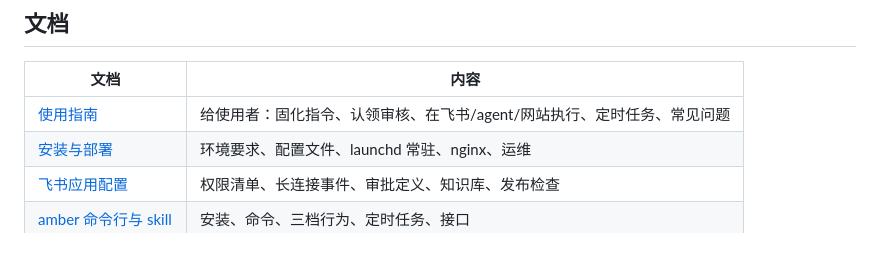
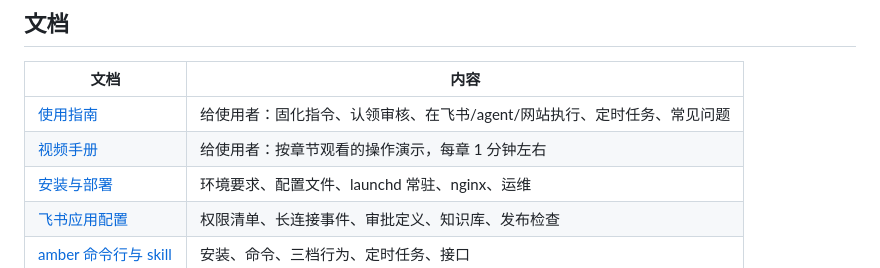
Before and after one commit to xu4wang/amber, a Markdown page: README.md, the part around the change. Drawn GitHub-style.

```diff
--- a/README.md
+++ b/README.md
@@ -28,6 +28,7 @@ Amber 把「和 LLM agent 一起跑通的一次操作」封存成经过审核的
 | 文档 | 内容 |
 |---|---|
 | [使用指南](docs/usage.md) | 给使用者：固化指令、认领审核、在飞书/agent/网站执行、定时任务、常见问题 |
+| [视频手册](https://xu4wang.github.io/amber-manual/) | 给使用者：按章节观看的操作演示，每章 1 分钟左右 |
 | [安装与部署](docs/install.md) | 环境要求、配置文件、launchd 常驻、nginx、运维 |
 | [飞书应用配置](docs/feishu-setup.md) | 权限清单、长连接事件、审批定义、知识库、发布检查 |
 | [amber 命令行与 skill](docs/cli-and-skill.md) | 安装、命令、三档行为、定时任务、接口 |
```
Also changed, not shown: docs/usage.md (+1 -1 lines).
